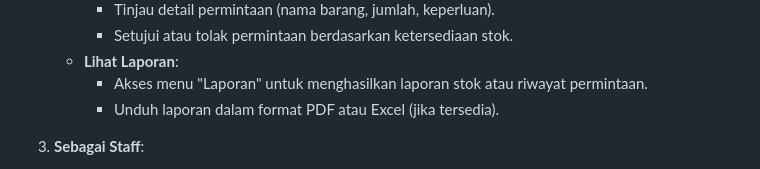
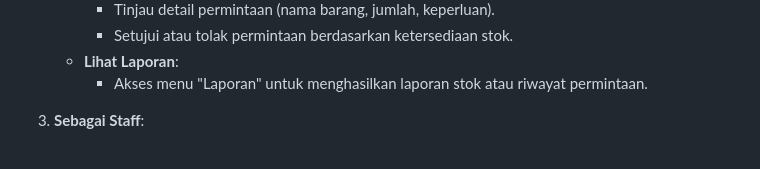
Before and after one commit to Idheid/Kel8_Penko, a Markdown page: README.MD, the part around the change. Rendered like a GitHub page.

```diff
--- a/README.MD
+++ b/README.MD
@@ -59,7 +59,6 @@ Sistem ini bertujuan menciptakan alur pengajuan dan distribusi ATK yang tertib,
      - Setujui atau tolak permintaan berdasarkan ketersediaan stok.
    - **Lihat Laporan**:
      - Akses menu "Laporan" untuk menghasilkan laporan stok atau riwayat permintaan.
-     - Unduh laporan dalam format PDF atau Excel (jika tersedia).
 
 3. **Sebagai Staff**:
 
```
